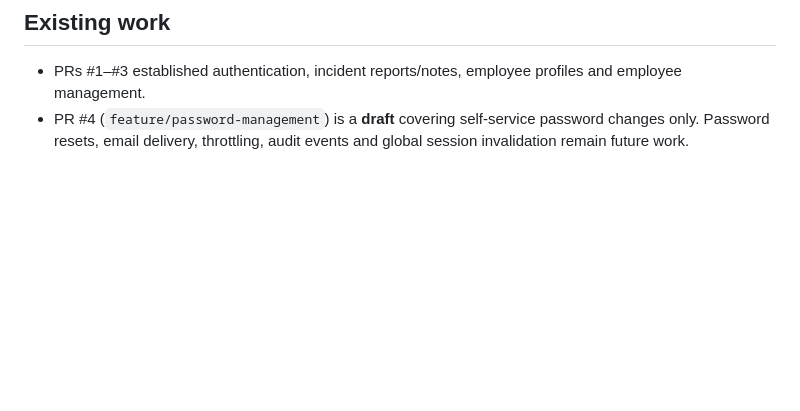
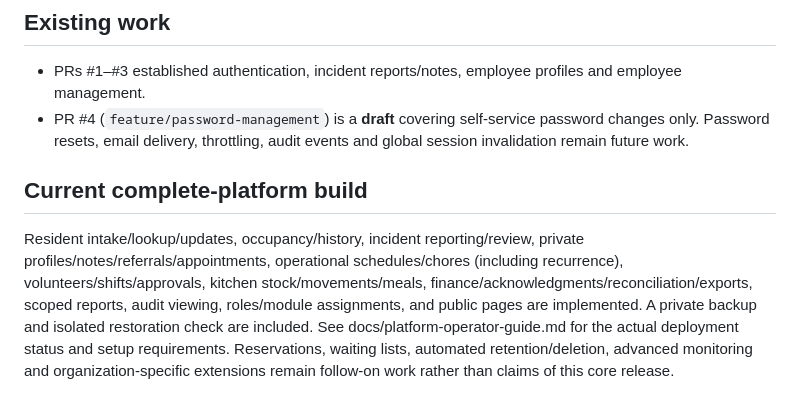
Before and after one commit to LinuxAssistant/shelter-management-php, a Markdown page: docs/ROADMAP.md, the part around the change. Rendered like a GitHub page; blank space fills up the shorter version.

Commit message:
Record complete platform and authentication integration status

```diff
--- a/docs/ROADMAP.md
+++ b/docs/ROADMAP.md
@@ -35,3 +35,7 @@ Each module uses a feature branch and a focused PR. Add schema migrations, test
 
 - PRs #1–#3 established authentication, incident reports/notes, employee profiles and employee management.
 - PR #4 (`feature/password-management`) is a **draft** covering self-service password changes only. Password resets, email delivery, throttling, audit events and global session invalidation remain future work.
+
+## Current complete-platform build
+
+Resident intake/lookup/updates, occupancy/history, incident reporting/review, private profiles/notes/referrals/appointments, operational schedules/chores (including recurrence), volunteers/shifts/approvals, kitchen stock/movements/meals, finance/acknowledgments/reconciliation/exports, scoped reports, audit viewing, roles/module assignments, and public pages are implemented. A private backup and isolated restoration check are included. See docs/platform-operator-guide.md for the actual deployment status and setup requirements. Reservations, waiting lists, automated retention/deletion, advanced monitoring and organization-specific extensions remain follow-on work rather than claims of this core release.
```
Also changed, not shown: TODO.md (+3 -3 lines).
